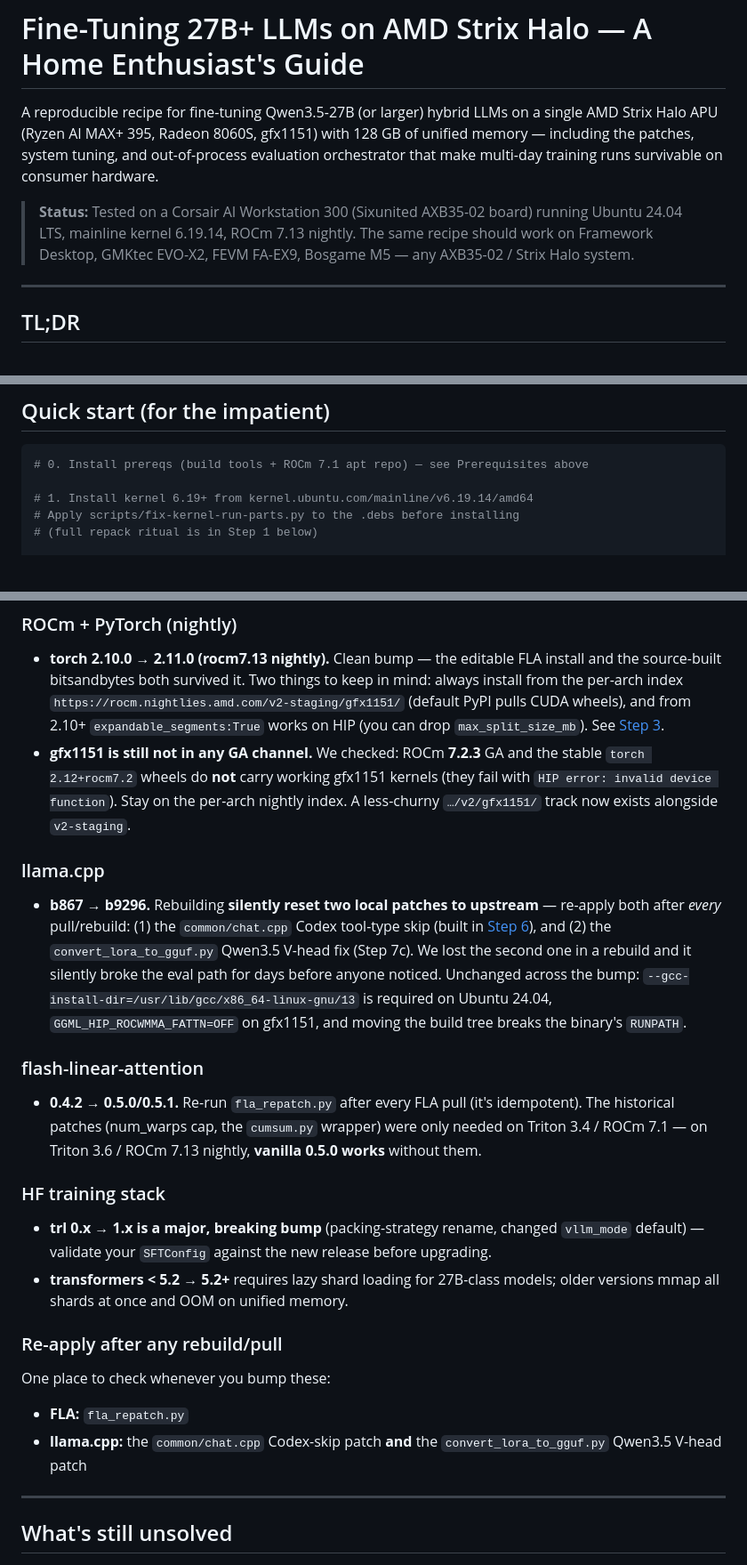
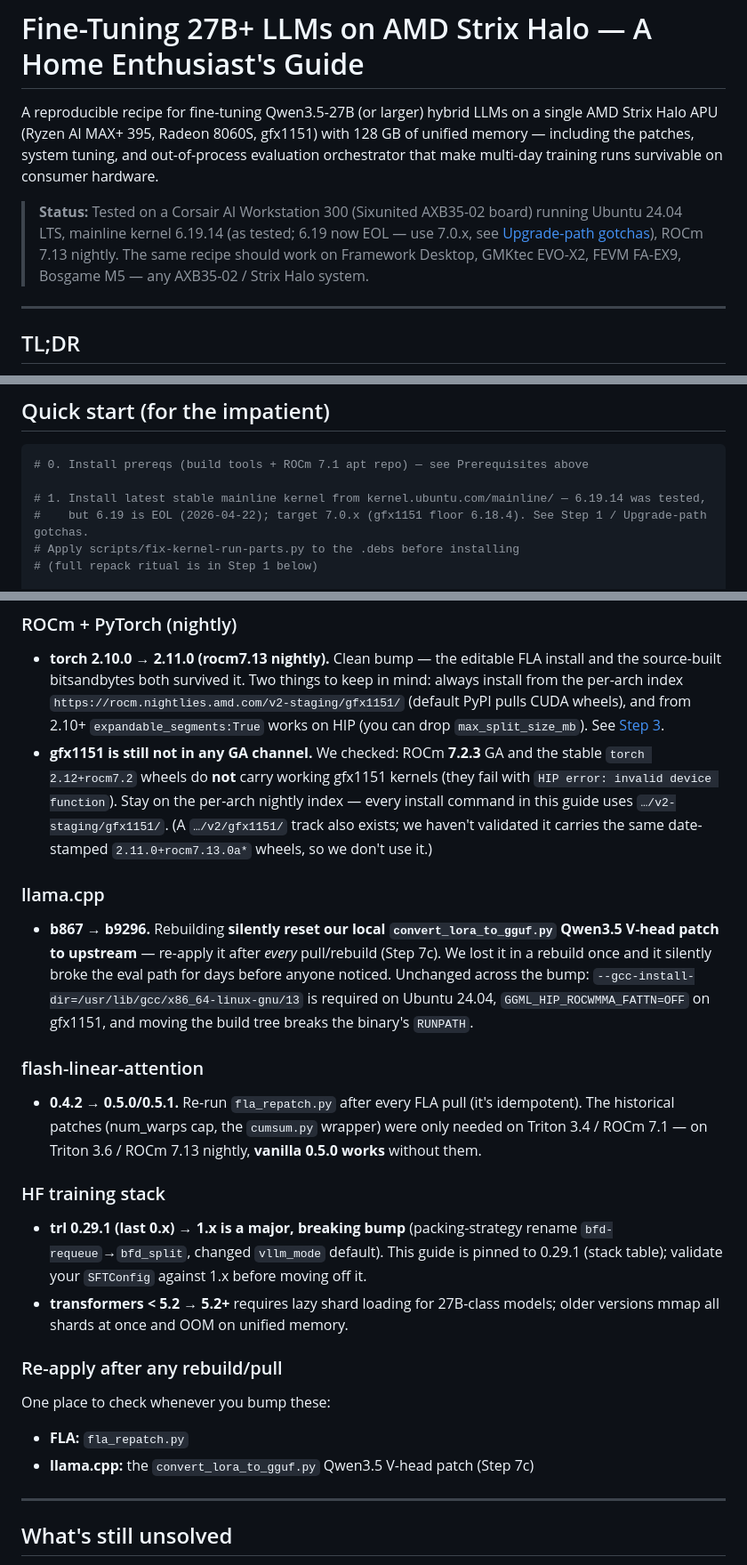
Before and after one commit to h34v3nzc0dex/strix-halo-llm-finetune-guide, a Markdown page: README.md, 3 parts joined by grey strips. Shown at 89% size. Drawn GitHub-style; blank space fills up the shorter version.

Commit message:
docs: QA pass — fix chat.cpp patch fabrication, dead link, stale pins, EOL cross-ref gaps
Multi-agent review of the guide surfaced these. Corrections:
- Upgrade-path llama.cpp note claimed "two local patches" with one "built in
  Step 6" — false: the guide ships only the convert_lora_to_gguf V-head patch.
  Reduced to that one patch (both the bullet and the re-apply checklist).
- v2/gfx1151 index: marked explicitly unvalidated (section's no-speculation rule).
- trl entry now names the pinned 0.29.1 instead of generic "0.x".
- Quick-start kernel line + Status line: added the 6.19-EOL/7.0.x cross-reference
  that the stack table and Step 1 already carried (closes the missed spots).
- Dead link: unsloth Qwen3.6 docs slug -> /models/qwen3.6 (verified 200).
- Credits: kyuz0 repo is amd-strix-halo-toolboxes and llama.cpp-focused (was
  mislabeled "vllm-toolboxes / vLLM-focused").
- Stack table llama.cpp row: b9296 (as built) + b9180+ draft-mtp pointer to §6b,
  mirroring the kernel row's forward-reference convention.

Co-Authored-By: Claude Opus 4.8 (1M context) <noreply@anthropic.com>

````diff
--- a/README.md
+++ b/README.md
@@ -2,7 +2,7 @@
 
 A reproducible recipe for fine-tuning Qwen3.5-27B (or larger) hybrid LLMs on a single AMD Strix Halo APU (Ryzen AI MAX+ 395, Radeon 8060S, gfx1151) with 128 GB of unified memory — including the patches, system tuning, and out-of-process evaluation orchestrator that make multi-day training runs survivable on consumer hardware.
 
-> **Status:** Tested on a Corsair AI Workstation 300 (Sixunited AXB35-02 board) running Ubuntu 24.04 LTS, mainline kernel 6.19.14, ROCm 7.13 nightly. The same recipe should work on Framework Desktop, GMKtec EVO-X2, FEVM FA-EX9, Bosgame M5 — any AXB35-02 / Strix Halo system.
+> **Status:** Tested on a Corsair AI Workstation 300 (Sixunited AXB35-02 board) running Ubuntu 24.04 LTS, mainline kernel 6.19.14 (as tested; 6.19 now EOL — use 7.0.x, see [Upgrade-path gotchas](#upgrade-path-gotchas)), ROCm 7.13 nightly. The same recipe should work on Framework Desktop, GMKtec EVO-X2, FEVM FA-EX9, Bosgame M5 — any AXB35-02 / Strix Halo system.
 
 ---
 
@@ -130,7 +130,8 @@ The orchestrator is bash. The training and eval scripts are Python. They never c
 ```bash
 # 0. Install prereqs (build tools + ROCm 7.1 apt repo) — see Prerequisites above
 
-# 1. Install kernel 6.19+ from kernel.ubuntu.com/mainline/v6.19.14/amd64
+# 1. Install latest stable mainline kernel from kernel.ubuntu.com/mainline/ — 6.19.14 was tested,
+#    but 6.19 is EOL (2026-04-22); target 7.0.x (gfx1151 floor 6.18.4). See Step 1 / Upgrade-path gotchas.
 # Apply scripts/fix-kernel-run-parts.py to the .debs before installing
 # (full repack ritual is in Step 1 below)
 
@@ -981,11 +982,11 @@ This guide pins specific versions (kernel, ROCm/PyTorch, llama.cpp, FLA, the HF
 ### ROCm + PyTorch (nightly)
 
 - **torch 2.10.0 → 2.11.0 (rocm7.13 nightly).** Clean bump — the editable FLA install and the source-built bitsandbytes both survived it. Two things to keep in mind: always install from the per-arch index `https://rocm.nightlies.amd.com/v2-staging/gfx1151/` (default PyPI pulls CUDA wheels), and from 2.10+ `expandable_segments:True` works on HIP (you can drop `max_split_size_mb`). See [Step 3](#step-3--pytorch-nightly--rocm).
-- **gfx1151 is still not in any GA channel.** We checked: ROCm **7.2.3** GA and the stable `torch 2.12+rocm7.2` wheels do **not** carry working gfx1151 kernels (they fail with `HIP error: invalid device function`). Stay on the per-arch nightly index. A less-churny `…/v2/gfx1151/` track now exists alongside `v2-staging`.
+- **gfx1151 is still not in any GA channel.** We checked: ROCm **7.2.3** GA and the stable `torch 2.12+rocm7.2` wheels do **not** carry working gfx1151 kernels (they fail with `HIP error: invalid device function`). Stay on the per-arch nightly index — every install command in this guide uses `…/v2-staging/gfx1151/`. (A `…/v2/gfx1151/` track also exists; we haven't validated it carries the same date-stamped `2.11.0+rocm7.13.0a*` wheels, so we don't use it.)
 
 ### llama.cpp
 
-- **b867 → b9296.** Rebuilding **silently reset two local patches to upstream** — re-apply both after *every* pull/rebuild: (1) the `common/chat.cpp` Codex tool-type skip (built in [Step 6](#step-6--llamacpp-hip-build-for-inference)), and (2) the `convert_lora_to_gguf.py` Qwen3.5 V-head fix (Step 7c). We lost the second one in a rebuild and it silently broke the eval path for days before anyone noticed. Unchanged across the bump: `--gcc-install-dir=/usr/lib/gcc/x86_64-linux-gnu/13` is required on Ubuntu 24.04, `GGML_HIP_ROCWMMA_FATTN=OFF` on gfx1151, and moving the build tree breaks the binary's `RUNPATH`.
+- **b867 → b9296.** Rebuilding **silently reset our local `convert_lora_to_gguf.py` Qwen3.5 V-head patch to upstream** — re-apply it after *every* pull/rebuild (Step 7c). We lost it in a rebuild once and it silently broke the eval path for days before anyone noticed. Unchanged across the bump: `--gcc-install-dir=/usr/lib/gcc/x86_64-linux-gnu/13` is required on Ubuntu 24.04, `GGML_HIP_ROCWMMA_FATTN=OFF` on gfx1151, and moving the build tree breaks the binary's `RUNPATH`.
 
 ### flash-linear-attention
 
@@ -993,7 +994,7 @@ This guide pins specific versions (kernel, ROCm/PyTorch, llama.cpp, FLA, the HF
 
 ### HF training stack
 
-- **trl 0.x → 1.x is a major, breaking bump** (packing-strategy rename, changed `vllm_mode` default) — validate your `SFTConfig` against the new release before upgrading.
+- **trl 0.29.1 (last 0.x) → 1.x is a major, breaking bump** (packing-strategy rename `bfd-requeue`→`bfd_split`, changed `vllm_mode` default). This guide is pinned to 0.29.1 (stack table); validate your `SFTConfig` against 1.x before moving off it.
 - **transformers < 5.2 → 5.2+** requires lazy shard loading for 27B-class models; older versions mmap all shards at once and OOM on unified memory.
 
 ### Re-apply after any rebuild/pull
@@ -1001,7 +1002,7 @@ This guide pins specific versions (kernel, ROCm/PyTorch, llama.cpp, FLA, the HF
 One place to check whenever you bump these:
 
 - **FLA:** `fla_repatch.py`
-- **llama.cpp:** the `common/chat.cpp` Codex-skip patch **and** the `convert_lora_to_gguf.py` Qwen3.5 V-head patch
+- **llama.cpp:** the `convert_lora_to_gguf.py` Qwen3.5 V-head patch (Step 7c)
 
 ---
 
````
Also changed, not shown: other parts of README.md (+3 -3 lines).
